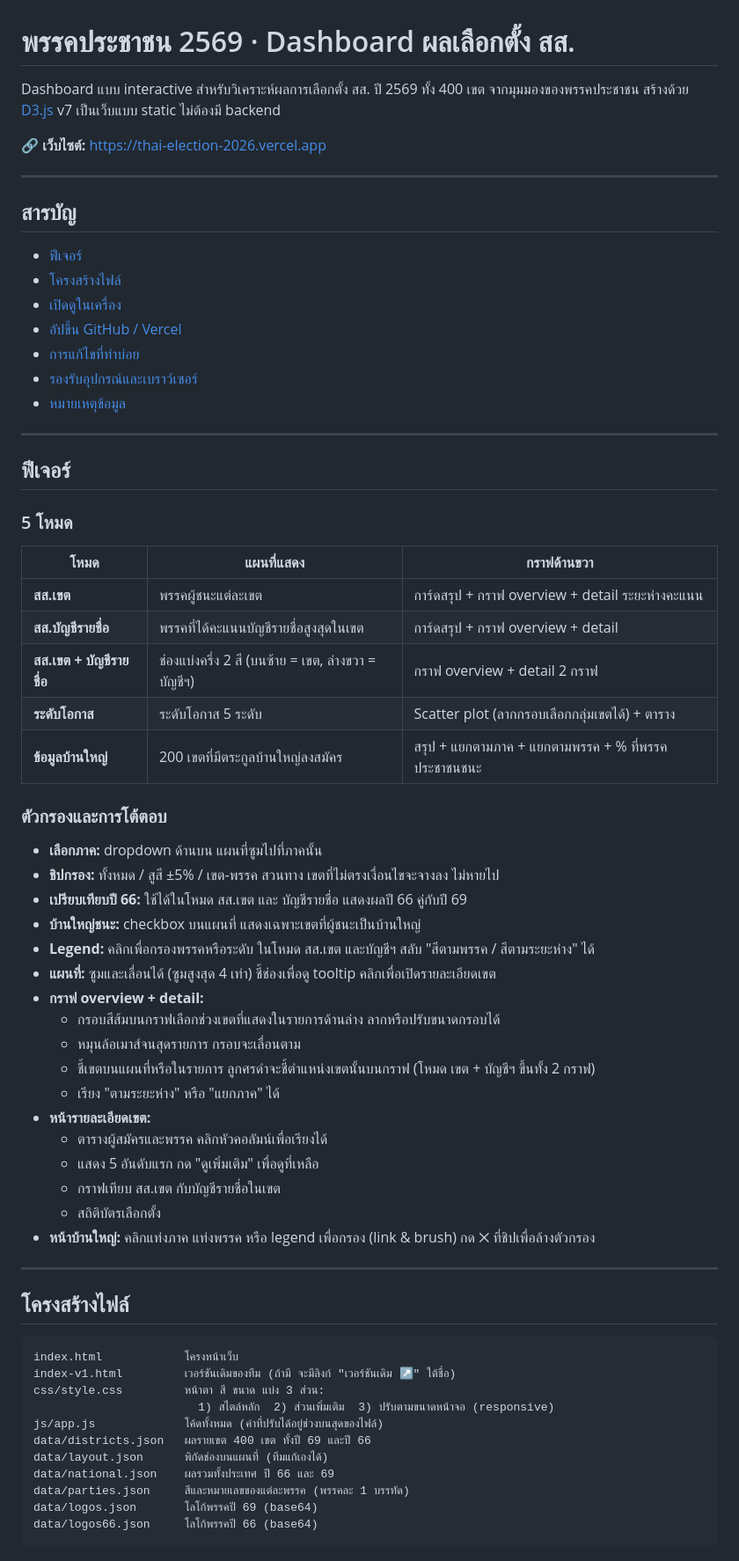
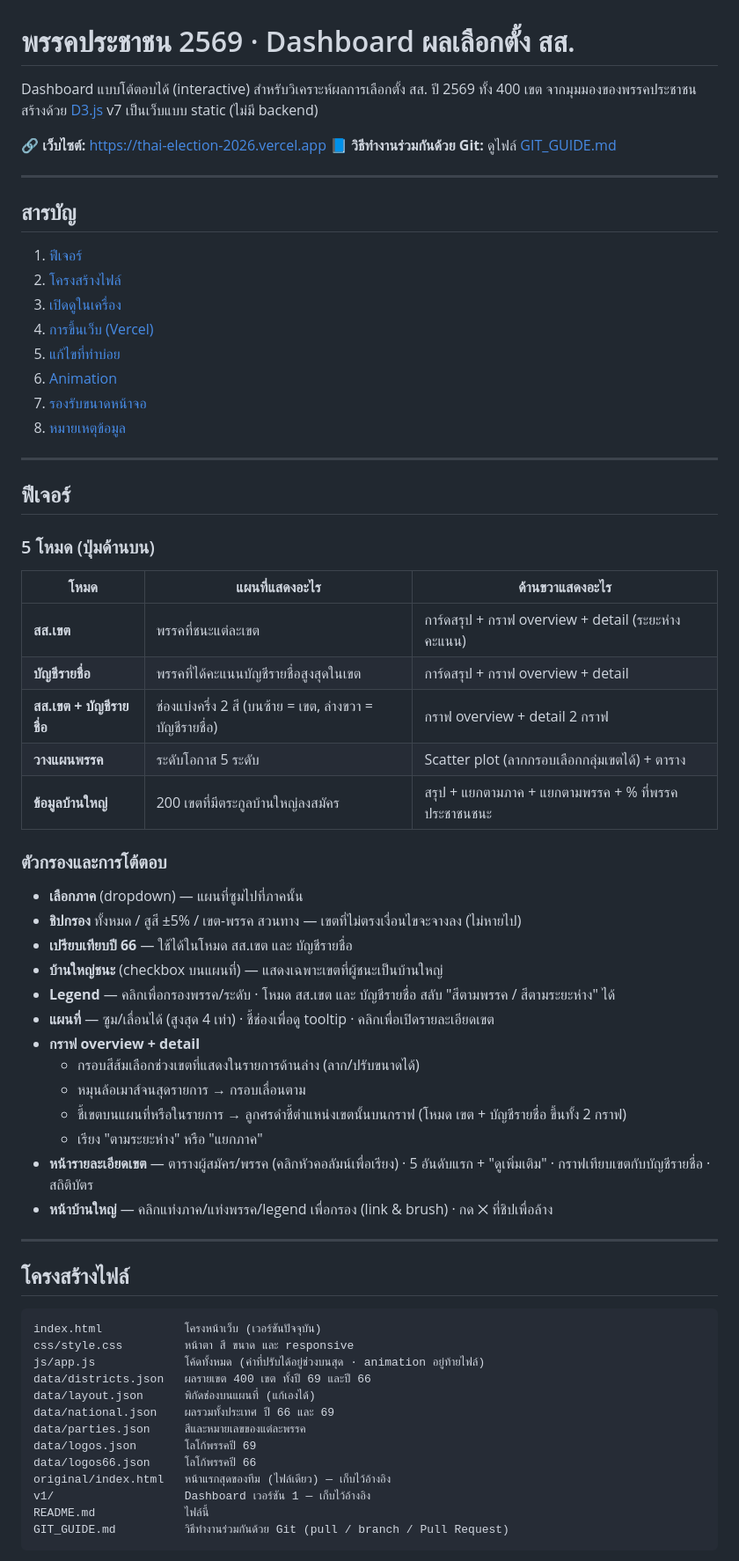
Before and after one commit to M0neybag/People-s-Party_Thai-Election-2026, a Markdown page: README.md, the part around one of its changes. Shown at 88% size. GitHub-like rendering.

````diff
--- a/README.md
+++ b/README.md
@@ -1,70 +1,71 @@
 # พรรคประชาชน 2569 · Dashboard ผลเลือกตั้ง สส.
 
-Dashboard แบบ interactive สำหรับวิเคราะห์ผลการเลือกตั้ง สส. ปี 2569 ทั้ง 400 เขต จากมุมมองของพรรคประชาชน สร้างด้วย [D3.js](https://d3js.org/) v7 เป็นเว็บแบบ static ไม่ต้องมี backend
+Dashboard แบบโต้ตอบได้ (interactive) สำหรับวิเคราะห์ผลการเลือกตั้ง สส. ปี 2569 ทั้ง 400 เขต จากมุมมองของพรรคประชาชน
+สร้างด้วย [D3.js](https://d3js.org/) v7 เป็นเว็บแบบ static (ไม่มี backend)
 
 🔗 **เว็บไซต์:** https://thai-election-2026.vercel.app
+📘 **วิธีทำงานร่วมกันด้วย Git:** ดูไฟล์ [GIT_GUIDE.md](GIT_GUIDE.md)
 
 ---
 
 ## สารบัญ
 
-- [ฟีเจอร์](#ฟีเจอร์)
-- [โครงสร้างไฟล์](#โครงสร้างไฟล์)
-- [เปิดดูในเครื่อง](#เปิดดูในเครื่อง)
-- [อัปขึ้น GitHub / Vercel](#อัปขึ้น-github--vercel)
-- [การแก้ไขที่ทำบ่อย](#การแก้ไขที่ทำบ่อย)
-- [รองรับอุปกรณ์และเบราว์เซอร์](#รองรับอุปกรณ์และเบราว์เซอร์)
-- [หมายเหตุข้อมูล](#หมายเหตุข้อมูล)
+1. [ฟีเจอร์](#ฟีเจอร์)
+2. [โครงสร้างไฟล์](#โครงสร้างไฟล์)
+3. [เปิดดูในเครื่อง](#เปิดดูในเครื่อง)
+4. [การขึ้นเว็บ (Vercel)](#การขึ้นเว็บ-vercel)
+5. [แก้ไขที่ทำบ่อย](#แก้ไขที่ทำบ่อย)
+6. [Animation](#animation)
+7. [รองรับขนาดหน้าจอ](#รองรับขนาดหน้าจอ)
+8. [หมายเหตุข้อมูล](#หมายเหตุข้อมูล)
 
 ---
 
 ## ฟีเจอร์
 
-### 5 โหมด
+### 5 โหมด (ปุ่มด้านบน)
 
-| โหมด | แผนที่แสดง | กราฟด้านขวา |
+| โหมด | แผนที่แสดงอะไร | ด้านขวาแสดงอะไร |
 |---|---|---|
-| **สส.เขต** | พรรคผู้ชนะแต่ละเขต | การ์ดสรุป + กราฟ overview + detail ระยะห่างคะแนน |
-| **สส.บัญชีรายชื่อ** | พรรคที่ได้คะแนนบัญชีรายชื่อสูงสุดในเขต | การ์ดสรุป + กราฟ overview + detail |
-| **สส.เขต + บัญชีรายชื่อ** | ช่องแบ่งครึ่ง 2 สี (บนซ้าย = เขต, ล่างขวา = บัญชีฯ) | กราฟ overview + detail 2 กราฟ |
-| **ระดับโอกาส** | ระดับโอกาส 5 ระดับ | Scatter plot (ลากกรอบเลือกกลุ่มเขตได้) + ตาราง |
+| **สส.เขต** | พรรคที่ชนะแต่ละเขต | การ์ดสรุป + กราฟ overview + detail (ระยะห่างคะแนน) |
+| **บัญชีรายชื่อ** | พรรคที่ได้คะแนนบัญชีรายชื่อสูงสุดในเขต | การ์ดสรุป + กราฟ overview + detail |
+| **สส.เขต + บัญชีรายชื่อ** | ช่องแบ่งครึ่ง 2 สี (บนซ้าย = เขต, ล่างขวา = บัญชีรายชื่อ) | กราฟ overview + detail 2 กราฟ |
+| **วางแผนพรรค** | ระดับโอกาส 5 ระดับ | Scatter plot (ลากกรอบเลือกกลุ่มเขตได้) + ตาราง |
 | **ข้อมูลบ้านใหญ่** | 200 เขตที่มีตระกูลบ้านใหญ่ลงสมัคร | สรุป + แยกตามภาค + แยกตามพรรค + % ที่พรรคประชาชนชนะ |
 
 ### ตัวกรองและการโต้ตอบ
 
-- **เลือกภาค:** dropdown ด้านบน แผนที่ซูมไปที่ภาคนั้น
-- **ชิปกรอง:** ทั้งหมด / สูสี ±5% / เขต-พรรค สวนทาง เขตที่ไม่ตรงเงื่อนไขจะจางลง ไม่หายไป
-- **เปรียบเทียบปี 66:** ใช้ได้ในโหมด สส.เขต และ บัญชีรายชื่อ แสดงผลปี 66 คู่กับปี 69
-- **บ้านใหญ่ชนะ:** checkbox บนแผนที่ แสดงเฉพาะเขตที่ผู้ชนะเป็นบ้านใหญ่
-- **Legend:** คลิกเพื่อกรองพรรคหรือระดับ ในโหมด สส.เขต และบัญชีฯ สลับ "สีตามพรรค / สีตามระยะห่าง" ได้
-- **แผนที่:** ซูมและเลื่อนได้ (ซูมสูงสุด 4 เท่า) ชี้ช่องเพื่อดู tooltip คลิกเพื่อเปิดรายละเอียดเขต
-- **กราฟ overview + detail:**
-  - กรอบสีส้มบนกราฟเลือกช่วงเขตที่แสดงในรายการด้านล่าง ลากหรือปรับขนาดกรอบได้
-  - หมุนล้อเมาส์จนสุดรายการ กรอบจะเลื่อนตาม
-  - ชี้เขตบนแผนที่หรือในรายการ ลูกศรดำจะชี้ตำแหน่งเขตนั้นบนกราฟ (โหมด เขต + บัญชีฯ ขึ้นทั้ง 2 กราฟ)
-  - เรียง "ตามระยะห่าง" หรือ "แยกภาค" ได้
-- **หน้ารายละเอียดเขต:**
-  - ตารางผู้สมัครและพรรค คลิกหัวคอลัมน์เพื่อเรียงได้
-  - แสดง 5 อันดับแรก กด "ดูเพิ่มเติม" เพื่อดูที่เหลือ
-  - กราฟเทียบ สส.เขต กับบัญชีรายชื่อในเขต
-  - สถิติบัตรเลือกตั้ง
-- **หน้าบ้านใหญ่:** คลิกแท่งภาค แท่งพรรค หรือ legend เพื่อกรอง (link & brush) กด ✕ ที่ชิปเพื่อล้างตัวกรอง
+- **เลือกภาค** (dropdown) — แผนที่ซูมไปที่ภาคนั้น
+- **ชิปกรอง** ทั้งหมด / สูสี ±5% / เขต-พรรค สวนทาง — เขตที่ไม่ตรงเงื่อนไขจะจางลง (ไม่หายไป)
+- **เปรียบเทียบปี 66** — ใช้ได้ในโหมด สส.เขต และ บัญชีรายชื่อ
+- **บ้านใหญ่ชนะ** (checkbox บนแผนที่) — แสดงเฉพาะเขตที่ผู้ชนะเป็นบ้านใหญ่
+- **Legend** — คลิกเพื่อกรองพรรค/ระดับ · โหมด สส.เขต และ บัญชีรายชื่อ สลับ "สีตามพรรค / สีตามระยะห่าง" ได้
+- **แผนที่** — ซูม/เลื่อนได้ (สูงสุด 4 เท่า) · ชี้ช่องเพื่อดู tooltip · คลิกเพื่อเปิดรายละเอียดเขต
+- **กราฟ overview + detail**
+  - กรอบสีส้มเลือกช่วงเขตที่แสดงในรายการด้านล่าง (ลาก/ปรับขนาดได้)
+  - หมุนล้อเมาส์จนสุดรายการ → กรอบเลื่อนตาม
+  - ชี้เขตบนแผนที่หรือในรายการ → ลูกศรดำชี้ตำแหน่งเขตนั้นบนกราฟ (โหมด เขต + บัญชีรายชื่อ ขึ้นทั้ง 2 กราฟ)
+  - เรียง "ตามระยะห่าง" หรือ "แยกภาค"
+- **หน้ารายละเอียดเขต** — ตารางผู้สมัคร/พรรค (คลิกหัวคอลัมน์เพื่อเรียง) · 5 อันดับแรก + "ดูเพิ่มเติม" · กราฟเทียบเขตกับบัญชีรายชื่อ · สถิติบัตร
+- **หน้าบ้านใหญ่** — คลิกแท่งภาค/แท่งพรรค/legend เพื่อกรอง (link & brush) · กด ✕ ที่ชิปเพื่อล้าง
 
 ---
 
 ## โครงสร้างไฟล์
 
 ```
-index.html            โครงหน้าเว็บ
-index-v1.html         เวอร์ชันเดิมของทีม (ถ้ามี จะมีลิงก์ "เวอร์ชันเดิม ↗" ใต้ชื่อ)
-css/style.css         หน้าตา สี ขนาด แบ่ง 3 ส่วน:
-                        1) สไตล์หลัก  2) ส่วนเพิ่มเติม  3) ปรับตามขนาดหน้าจอ (responsive)
-js/app.js             โค้ดทั้งหมด (ค่าที่ปรับได้อยู่ช่วงบนสุดของไฟล์)
+index.html            โครงหน้าเว็บ (เวอร์ชันปัจจุบัน)
+css/style.css         หน้าตา สี ขนาด และ responsive
+js/app.js             โค้ดทั้งหมด (ค่าที่ปรับได้อยู่ช่วงบนสุด · animation อยู่ท้ายไฟล์)
 data/districts.json   ผลรายเขต 400 เขต ทั้งปี 69 และปี 66
-data/layout.json      พิกัดช่องบนแผนที่ (ทีมแก้เองได้)
+data/layout.json      พิกัดช่องบนแผนที่ (แก้เองได้)
 data/national.json    ผลรวมทั้งประเทศ ปี 66 และ 69
-data/parties.json     สีและหมายเลขของแต่ละพรรค (พรรคละ 1 บรรทัด)
-data/logos.json       โลโก้พรรคปี 69 (base64)
-data/logos66.json     โลโก้พรรคปี 66 (base64)
+data/parties.json     สีและหมายเลขของแต่ละพรรค
+data/logos.json       โลโก้พรรคปี 69
+data/logos66.json     โลโก้พรรคปี 66
+original/index.html   หน้าแรกสุดของทีม (ไฟล์เดียว) — เก็บไว้อ้างอิง
+v1/                   Dashboard เวอร์ชัน 1 — เก็บไว้อ้างอิง
+README.md             ไฟล์นี้
+GIT_GUIDE.md          วิธีทำงานร่วมกันด้วย Git (pull / branch / Pull Request)
 ```
 
````
Also changed, not shown: other parts of README.md (+79 -77 lines), GIT_GUIDE.md (added, +252 -0 lines).
